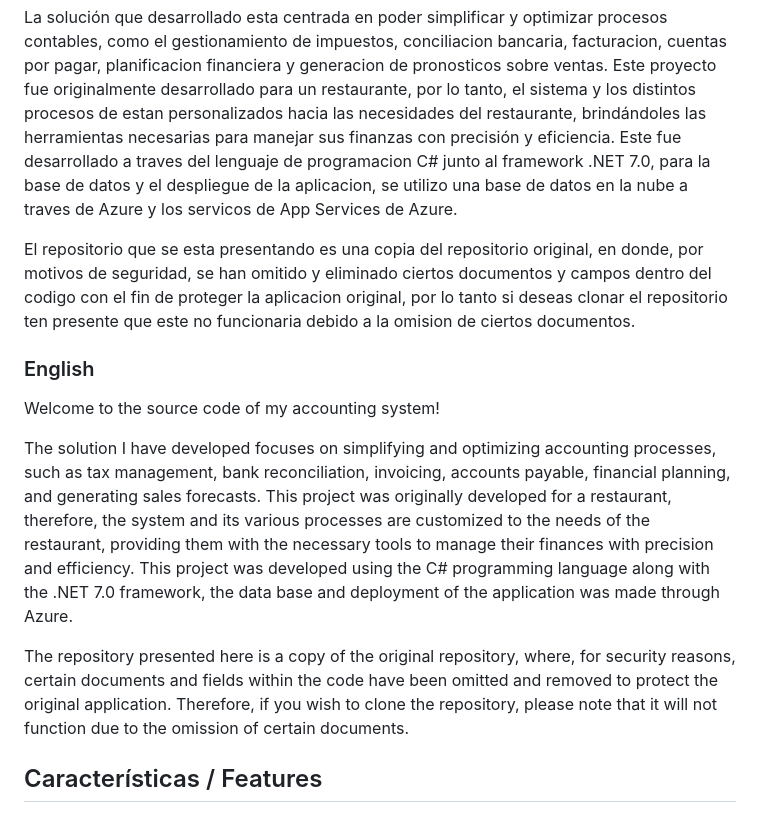
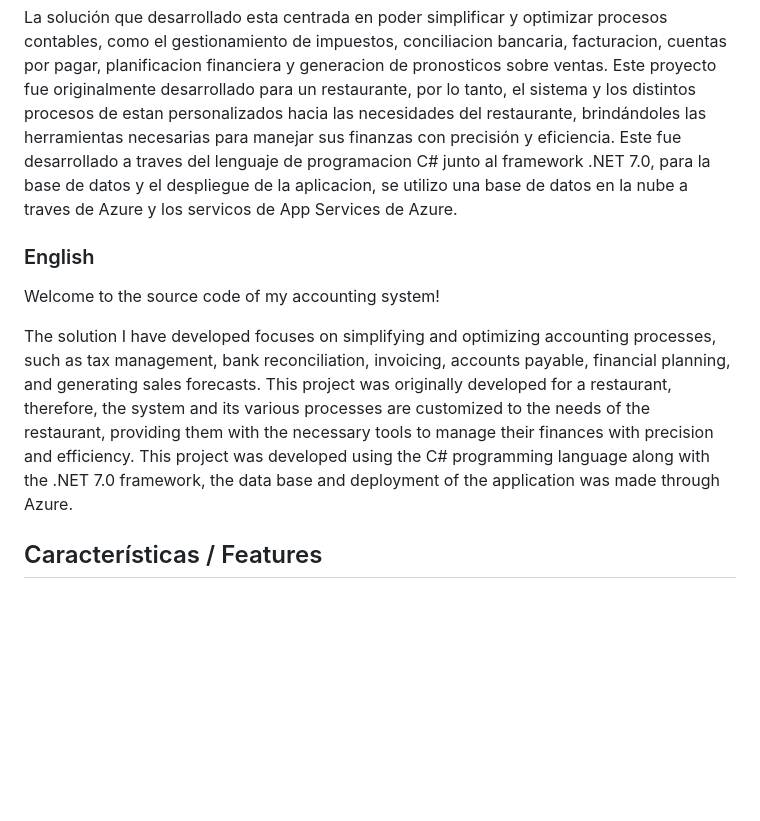
Before and after one commit to Ralejandro67/Accounting_System, a Markdown page: README.md, the part around the change. GitHub-like rendering; blank space fills up the shorter version.

```diff
--- a/README.md
+++ b/README.md
@@ -7,14 +7,10 @@
 
 La solución que desarrollado esta centrada en poder simplificar y optimizar procesos contables, como el gestionamiento de impuestos, conciliacion bancaria, facturacion, cuentas por pagar, planificacion financiera y generacion de pronosticos sobre ventas. Este proyecto fue originalmente desarrollado para un restaurante, por lo tanto, el sistema y los distintos procesos de estan personalizados hacia las necesidades del restaurante, brindándoles las herramientas necesarias para manejar sus finanzas con precisión y eficiencia. Este fue desarrollado a traves del lenguaje de programacion C# junto al framework .NET 7.0, para la base de datos y el despliegue de la aplicacion, se utilizo una base de datos en la nube a traves de Azure y los servicos de App Services de Azure.
 
-El repositorio que se esta presentando es una copia del repositorio original, en donde, por motivos de seguridad, se han omitido y eliminado ciertos documentos y campos dentro del codigo con el fin de proteger la aplicacion original, por lo tanto si deseas clonar el repositorio ten presente que este no funcionaria debido a la omision de ciertos documentos.
-
 ### English
 Welcome to the source code of my accounting system!
 
 The solution I have developed focuses on simplifying and optimizing accounting processes, such as tax management, bank reconciliation, invoicing, accounts payable, financial planning, and generating sales forecasts. This project was originally developed for a restaurant, therefore, the system and its various processes are customized to the needs of the restaurant, providing them with the necessary tools to manage their finances with precision and efficiency. This project was developed using the C# programming language along with the .NET 7.0 framework, the data base and deployment of the application was made through Azure.
-
-The repository presented here is a copy of the original repository, where, for security reasons, certain documents and fields within the code have been omitted and removed to protect the original application. Therefore, if you wish to clone the repository, please note that it will not function due to the omission of certain documents.
 
 ## Características / Features
 ### Español
```
